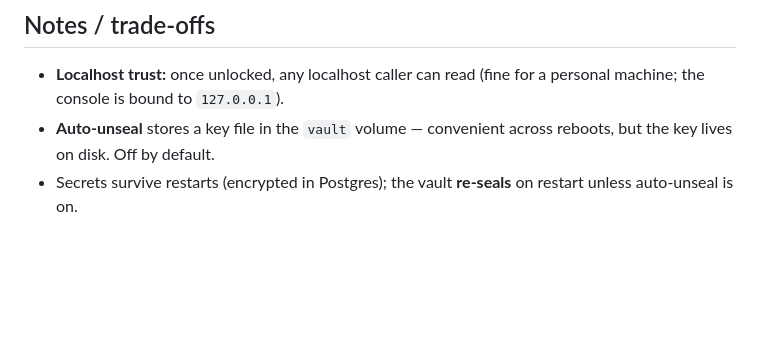
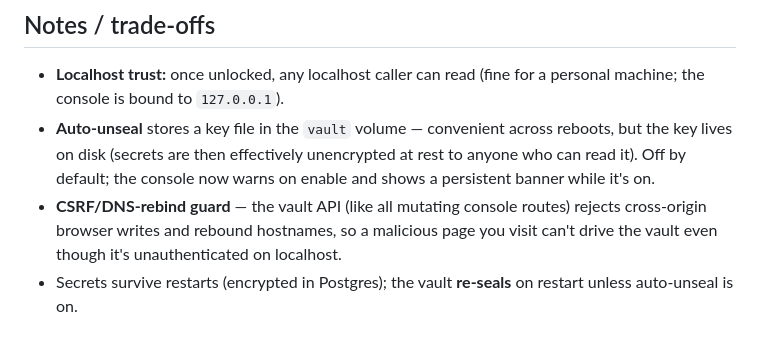
Before and after one commit to SAGE-Rebirth/open-ml, a Markdown page: docs/vault.md, the part around the change. Drawn GitHub-style; blank space fills up the shorter version.

Commit message:
Reliability and vault docs updated

```diff
--- a/docs/vault.md
+++ b/docs/vault.md
@@ -88,6 +88,11 @@ Keep the recovery key or a backup and you're safe.
 - **Localhost trust:** once unlocked, any localhost caller can read (fine for a
   personal machine; the console is bound to `127.0.0.1`).
 - **Auto-unseal** stores a key file in the `vault` volume — convenient across
-  reboots, but the key lives on disk. Off by default.
+  reboots, but the key lives on disk (secrets are then effectively unencrypted at
+  rest to anyone who can read it). Off by default; the console now warns on enable
+  and shows a persistent banner while it's on.
+- **CSRF/DNS-rebind guard** — the vault API (like all mutating console routes)
+  rejects cross-origin browser writes and rebound hostnames, so a malicious page
+  you visit can't drive the vault even though it's unauthenticated on localhost.
 - Secrets survive restarts (encrypted in Postgres); the vault **re-seals** on
   restart unless auto-unseal is on.
```
Also changed, not shown: docs/reliability.md (+5 -1 lines).
